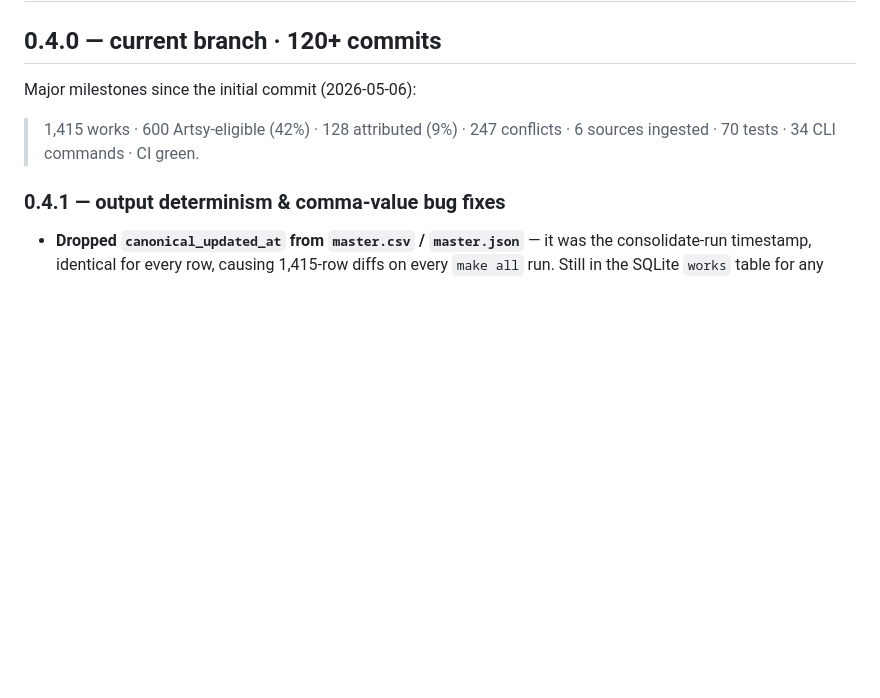
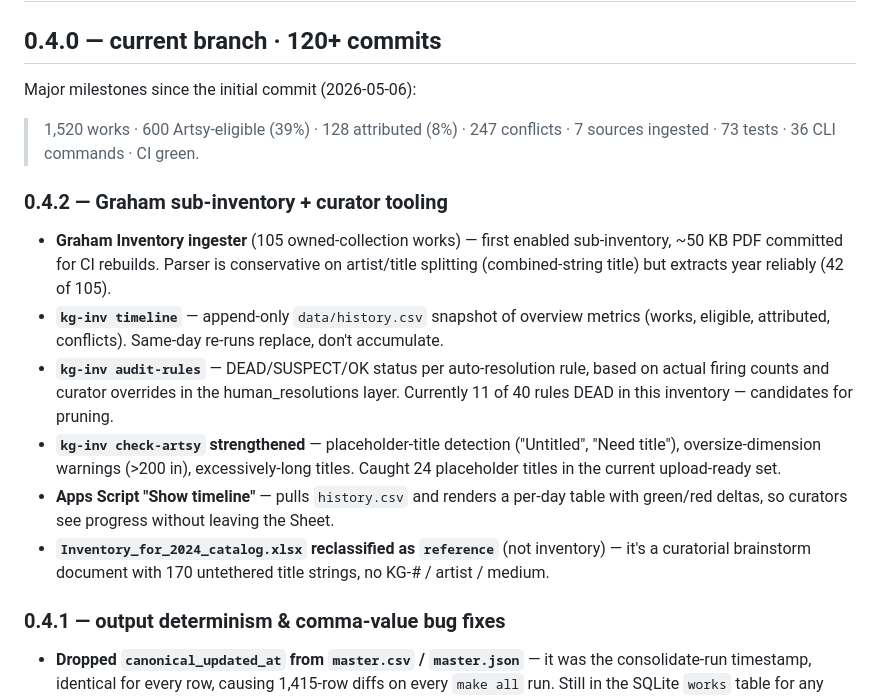
Before and after one commit to kapoorgalleries/kapoorgalleries, a Markdown page: CHANGELOG.md, the part around the change. Drawn GitHub-style; blank space fills up the shorter version.

Commit message:
CHANGELOG: 0.4.2 section + refresh header counts
73 tests / 36 CLI commands / 1,520 works / 7 sources after 0.4.2's
Graham ingester and timeline/audit-rules additions.

https://claude.ai/code/session_01MB24P9CzHjjyFVNZBfHZqQ

```diff
--- a/CHANGELOG.md
+++ b/CHANGELOG.md
@@ -4,7 +4,31 @@
 
 Major milestones since the initial commit (2026-05-06):
 
-> 1,415 works · 600 Artsy-eligible (42%) · 128 attributed (9%) · 247 conflicts · 6 sources ingested · 70 tests · 34 CLI commands · CI green.
+> 1,520 works · 600 Artsy-eligible (39%) · 128 attributed (8%) · 247 conflicts · 7 sources ingested · 73 tests · 36 CLI commands · CI green.
+
+### 0.4.2 — Graham sub-inventory + curator tooling
+
+- **Graham Inventory ingester** (105 owned-collection works) — first
+  enabled sub-inventory, ~50 KB PDF committed for CI rebuilds.  Parser
+  is conservative on artist/title splitting (combined-string title)
+  but extracts year reliably (42 of 105).
+- **`kg-inv timeline`** — append-only `data/history.csv` snapshot of
+  overview metrics (works, eligible, attributed, conflicts).  Same-day
+  re-runs replace, don't accumulate.
+- **`kg-inv audit-rules`** — DEAD/SUSPECT/OK status per auto-resolution
+  rule, based on actual firing counts and curator overrides in the
+  human_resolutions layer.  Currently 11 of 40 rules DEAD in this
+  inventory — candidates for pruning.
+- **`kg-inv check-artsy` strengthened** — placeholder-title detection
+  ("Untitled", "Need title"), oversize-dimension warnings (>200 in),
+  excessively-long titles.  Caught 24 placeholder titles in the
+  current upload-ready set.
+- **Apps Script "Show timeline"** — pulls `history.csv` and renders a
+  per-day table with green/red deltas, so curators see progress
+  without leaving the Sheet.
+- **`Inventory_for_2024_catalog.xlsx` reclassified as `reference`**
+  (not inventory) — it's a curatorial brainstorm document with 170
+  untethered title strings, no KG-# / artist / medium.
 
 ### 0.4.1 — output determinism & comma-value bug fixes
 
```
